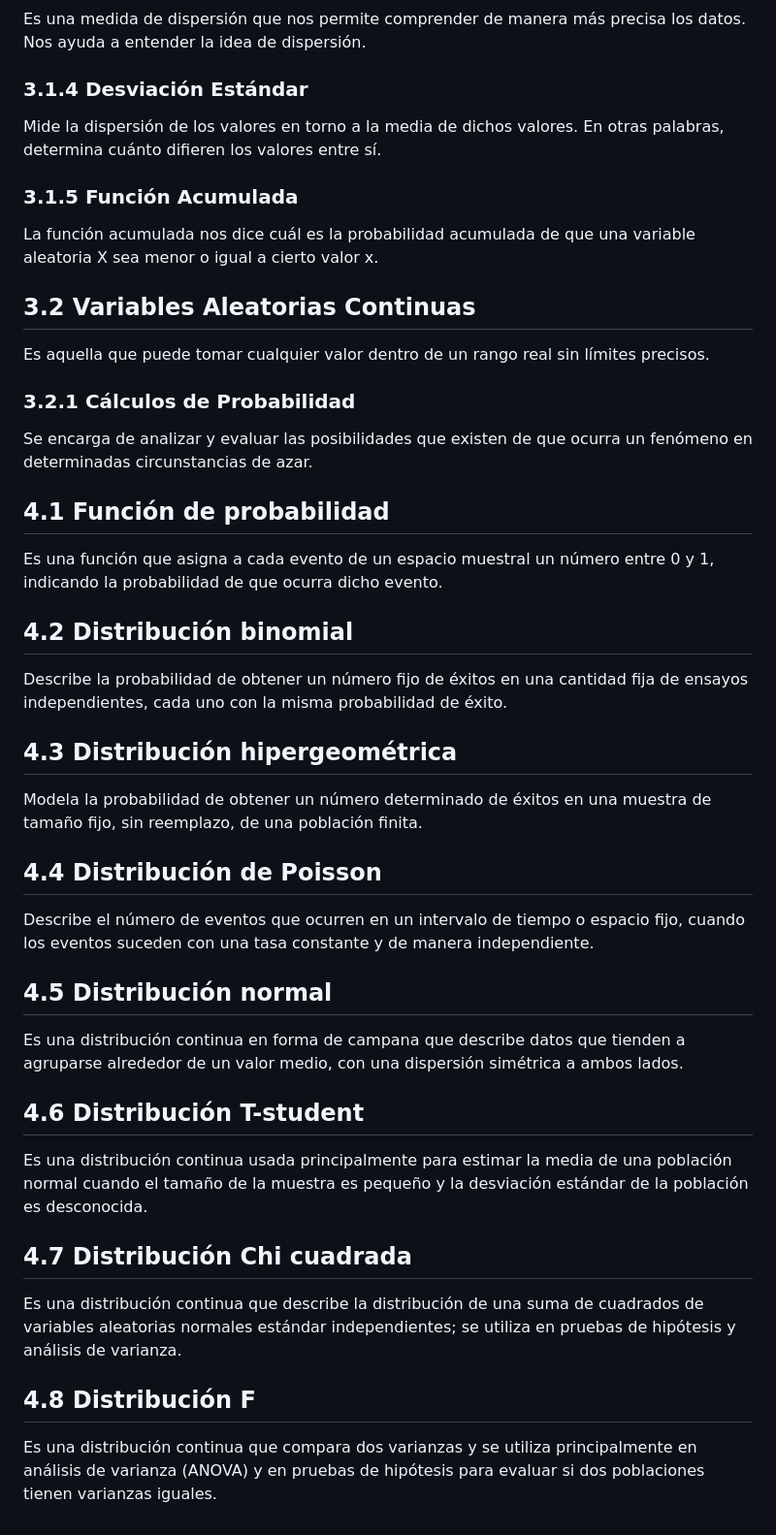
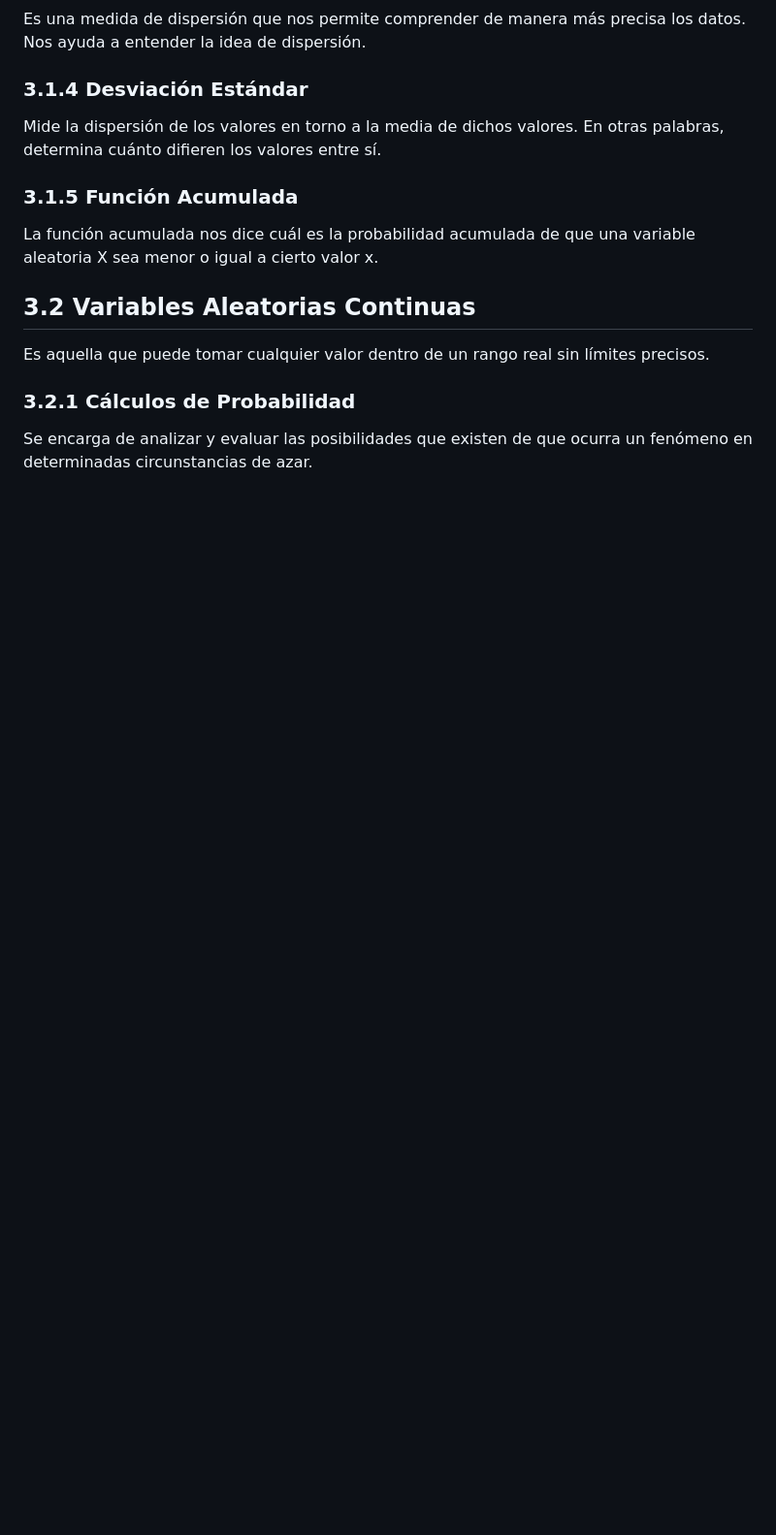
Before and after one commit to gali-ah/Pagina_Web, a Markdown page: README.md, the part around the change. Shown at 97% size. GitHub-like rendering; blank space fills up the shorter version.

```diff
--- a/README.md
+++ b/README.md
@@ -47,38 +47,3 @@
         <p>Se encarga de analizar y evaluar las posibilidades que existen de que ocurra un fenómeno en determinadas circunstancias de azar.</p>
     </section>
 </article>
-
-<article>
-  <section>
-    <h2>4.1 Función de probabilidad</h2>
-    <p>Es una función que asigna a cada evento de un espacio muestral un número entre 0 y 1, indicando la probabilidad de que ocurra dicho evento.</p>
-  </section>
-  <section>
-    <h2>4.2 Distribución binomial</h2>
-    <p>Describe la probabilidad de obtener un número fijo de éxitos en una cantidad fija de ensayos independientes, cada uno con la misma probabilidad de éxito.</p>
-  </section>
-  <section>
-    <h2>4.3 Distribución hipergeométrica</h2>
-    <p>Modela la probabilidad de obtener un número determinado de éxitos en una muestra de tamaño fijo, sin reemplazo, de una población finita.</p>
-  </section>
-  <section>
-    <h2>4.4 Distribución de Poisson</h2>
-    <p>Describe el número de eventos que ocurren en un intervalo de tiempo o espacio fijo, cuando los eventos suceden con una tasa constante y de manera independiente.</p>
-  </section>
-  <section>
-    <h2>4.5 Distribución normal</h2>
-    <p>Es una distribución continua en forma de campana que describe datos que tienden a agruparse alrededor de un valor medio, con una dispersión simétrica a ambos lados.</p>
-  </section>
-  <section>
-    <h2>4.6 Distribución T-student</h2>
-    <p>Es una distribución continua usada principalmente para estimar la media de una población normal cuando el tamaño de la muestra es pequeño y la desviación estándar de la población es desconocida.</p>
-  </section>
-  <section>
-    <h2>4.7 Distribución Chi cuadrada</h2>
-    <p>Es una distribución continua que describe la distribución de una suma de cuadrados de variables aleatorias normales estándar independientes; se utiliza en pruebas de hipótesis y análisis de varianza.</p>
-  </section>
-  <section>
-    <h2>4.8 Distribución F</h2>
-    <p>Es una distribución continua que compara dos varianzas y se utiliza principalmente en análisis de varianza (ANOVA) y en pruebas de hipótesis para evaluar si dos poblaciones tienen varianzas iguales.</p>
-  </section>
-</article>
```
